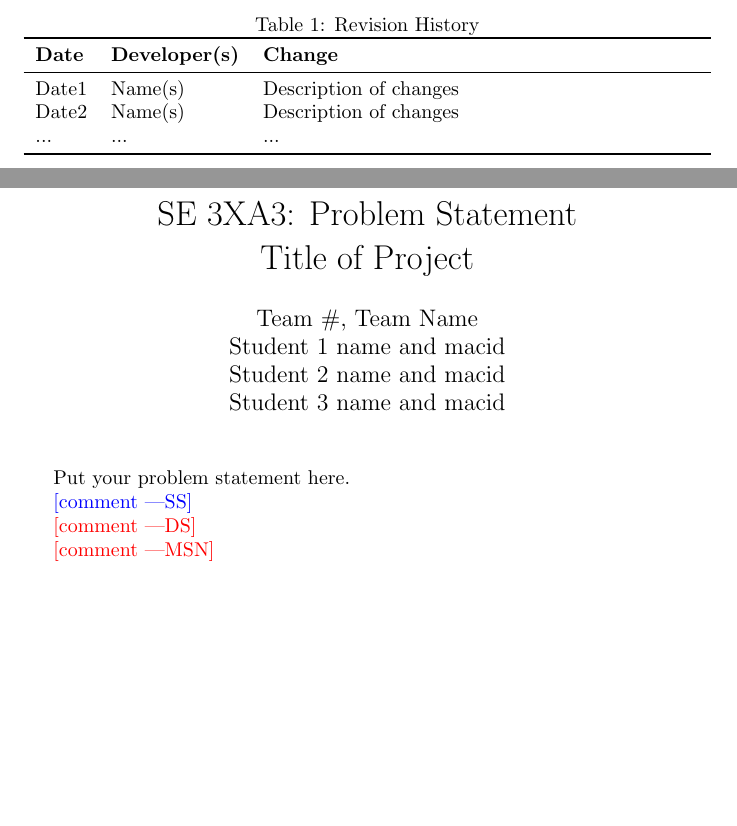
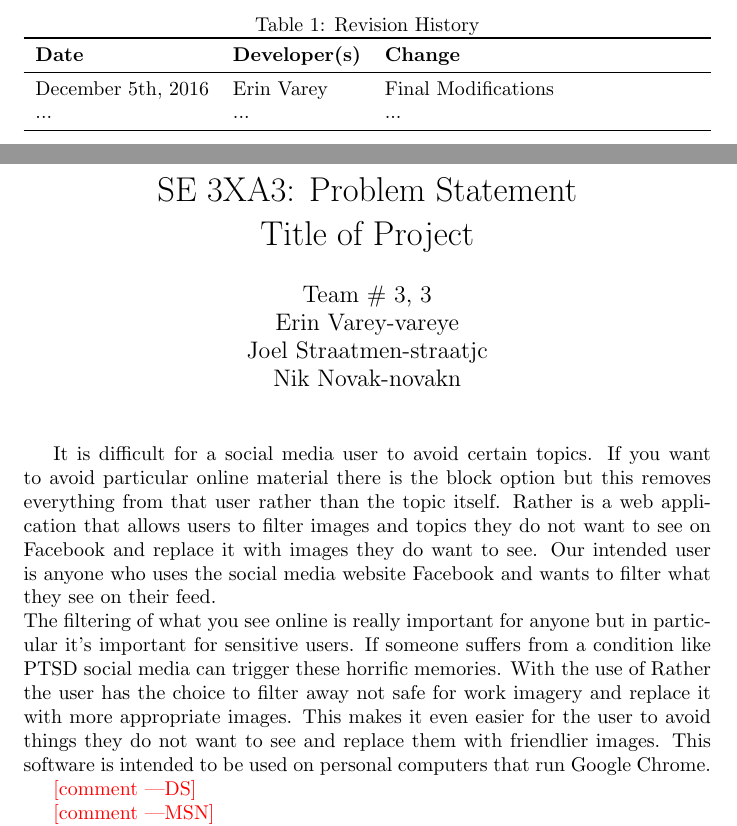
Before and after one commit to Nik-Novak/Rather-2, a LaTeX document (Doc/ProblemStatement/ProblemStatement.tex): two parts of pages 1 and 2 of 2, joined at a grey line, cut so that both start at the same text, the shorter picture padded with empty space. Compiled offline with pdfLaTeX.

Commit message:
Fixed Problem statement, still needs typo check

```diff
--- a/Doc/ProblemStatement/ProblemStatement.tex
+++ b/Doc/ProblemStatement/ProblemStatement.tex
@@ -5,10 +5,10 @@
 
 \title{SE 3XA3: Problem Statement\\Title of Project}
 
-\author{Team \#, Team Name
-		\\ Student 1 name and macid
-		\\ Student 2 name and macid
-		\\ Student 3 name and macid
+\author{Team \# 3, 3
+		\\ Erin Varey-vareye
+		\\ Joel Straatmen-straatjc
+		\\ Nik Novak-novakn
 }
 
 \date{}
@@ -23,8 +23,7 @@
 \toprule
 \textbf{Date} & \textbf{Developer(s)} & \textbf{Change}\\
 \midrule
-Date1 & Name(s) & Description of changes\\
-Date2 & Name(s) & Description of changes\\
+December 5th, 2016 & Erin Varey & Final Modifications\\
 ... & ... & ...\\
 \bottomrule
 \end{tabularx}
@@ -34,9 +33,8 @@ Date2 & Name(s) & Description of changes\\
 
 \maketitle
 
-Put your problem statement here.
-
-\wss{comment}
+	It is difficult for a social media user to avoid certain topics. If you want to avoid particular online material there is the block option but this removes everything from that user rather than the topic itself. Rather is a web application that allows users to filter images and topics they do not want to see on Facebook and replace it with images they do want to see. Our intended user is anyone who uses the social media website Facebook and wants to filter what they see on their feed. \\
+The filtering of what you see online is really important for anyone but in particular it’s important for sensitive users. If someone suffers from a condition like PTSD social media can trigger these horrific memories. With the use of Rather the user has the choice to filter away not safe for work imagery and replace it with more appropriate images. This makes it even easier for the user to avoid things they do not want to see and replace them with friendlier images.  This software is intended to be used on personal computers that run Google Chrome.
 
 \ds{comment}
 
```
